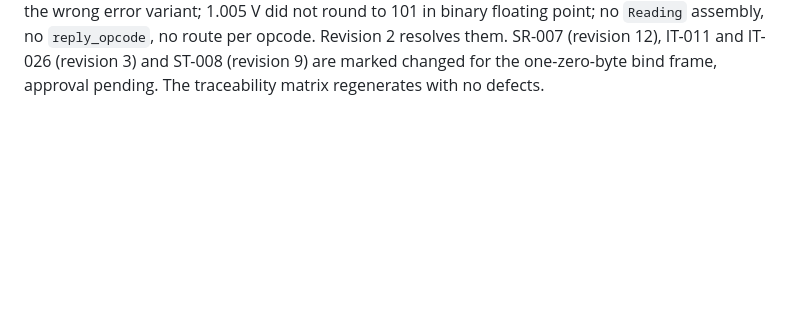
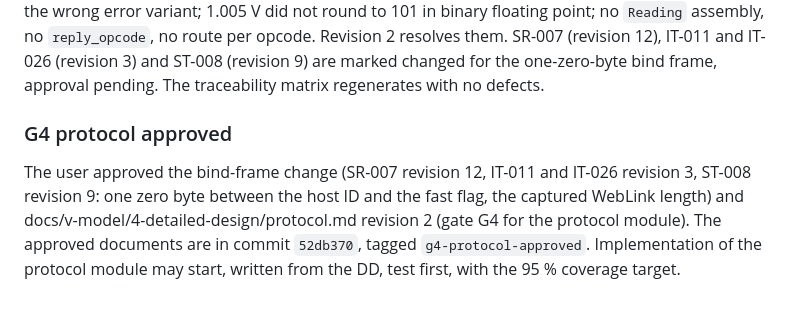
Before and after one commit to jihlenburg/mp305-remote, a Markdown page: LOGBOOK.md, the part around the change. GitHub-like rendering; blank space fills up the shorter version.

Commit message:
logbook: record the G4 protocol approval (52db370)

```diff
--- a/LOGBOOK.md
+++ b/LOGBOOK.md
@@ -1286,3 +1286,13 @@ assembly, no `reply_opcode`, no route per opcode. Revision 2 resolves
 them. SR-007 (revision 12), IT-011 and IT-026 (revision 3) and ST-008
 (revision 9) are marked changed for the one-zero-byte bind frame, approval
 pending. The traceability matrix regenerates with no defects.
+
+### G4 protocol approved
+
+The user approved the bind-frame change (SR-007 revision 12, IT-011 and
+IT-026 revision 3, ST-008 revision 9: one zero byte between the host ID
+and the fast flag, the captured WebLink length) and
+docs/v-model/4-detailed-design/protocol.md revision 2 (gate G4 for the
+protocol module). The approved documents are in commit `52db370`, tagged
+`g4-protocol-approved`. Implementation of the protocol module may start,
+written from the DD, test first, with the 95 % coverage target.
```
